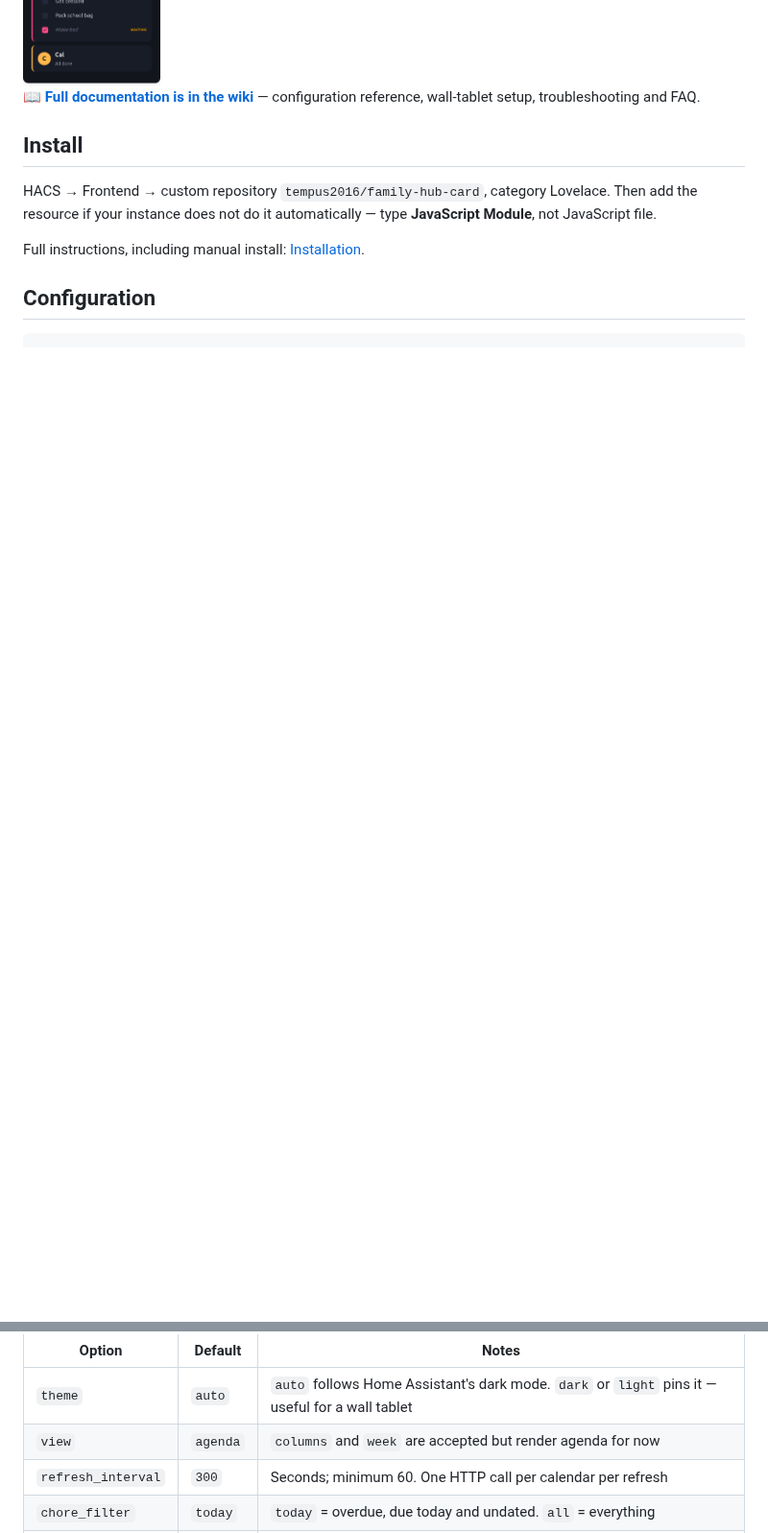
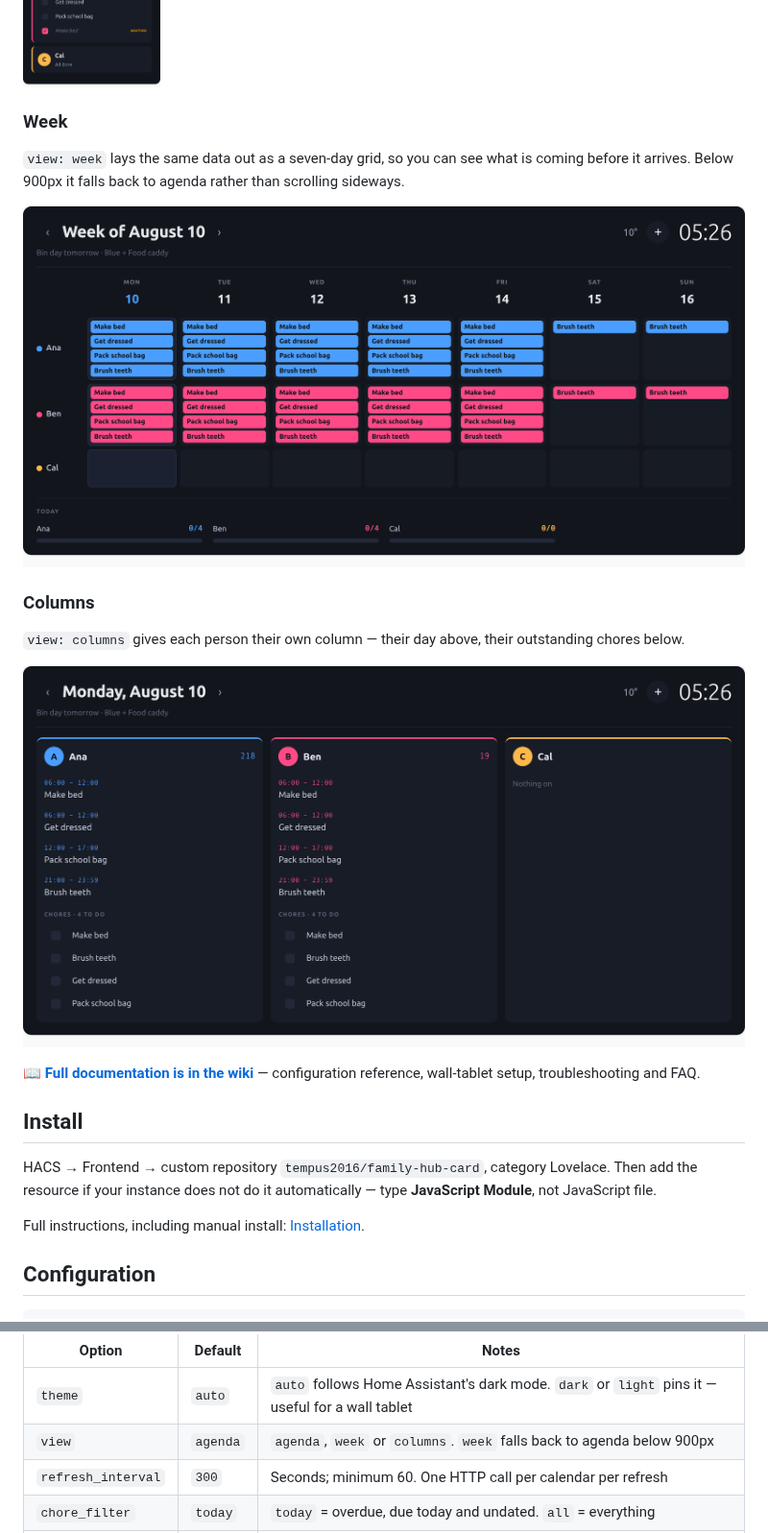
Before and after one commit to tempus2016/family-hub-card, a Markdown page: README.md, 2 parts joined by grey strips. Shown at 96% size. Rendered like a GitHub page; pictures changed too: images/columns-tablet.png (added), images/week-tablet.png (added); blank space fills up the shorter version.

Commit message:
Show the week and columns views in the README (#31)
All three views have been built since #23, but the options table still said
week and columns fall back to agenda. Correct it and add a screenshot of each,
rendered at 1400px so the week grid does not collapse.

```diff
--- a/README.md
+++ b/README.md
@@ -37,6 +37,21 @@ on the wall and in your pocket:
 
 <img src="images/agenda-phone.png" alt="Family Hub Card at phone width" width="360">
 
+### Week
+
+`view: week` lays the same data out as a seven-day grid, so you can see what is
+coming before it arrives. Below 900px it falls back to agenda rather than
+scrolling sideways.
+
+![Family Hub Card in week view](images/week-tablet.png)
+
+### Columns
+
+`view: columns` gives each person their own column — their day above, their
+outstanding chores below.
+
+![Family Hub Card in columns view](images/columns-tablet.png)
+
 📖 **[Full documentation is in the wiki](https://github.com/tempus2016/family-hub-card/wiki)** —
 configuration reference, wall-tablet setup, troubleshooting and FAQ.
 
@@ -71,7 +86,7 @@ people:
 | Option | Default | Notes |
 |---|---|---|
 | `theme` | `auto` | `auto` follows Home Assistant's dark mode. `dark` or `light` pins it — useful for a wall tablet |
-| `view` | `agenda` | `columns` and `week` are accepted but render agenda for now |
+| `view` | `agenda` | `agenda`, `week` or `columns`. `week` falls back to agenda below 900px |
 | `refresh_interval` | `300` | Seconds; minimum 60. One HTTP call per calendar per refresh |
 | `chore_filter` | `today` | `today` = overdue, due today and undated. `all` = everything |
 | `confirm_window` | `3` | Seconds to undo a tick before it is sent. `0` completes immediately |
```
